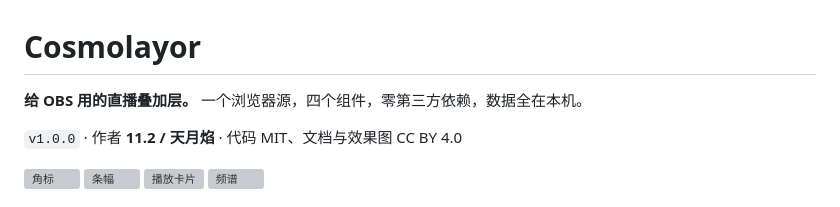
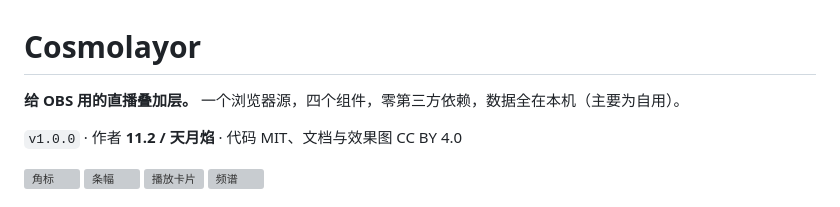
Before and after one commit to Miraclefires/Cosmolayor, a Markdown page: README.md, the part around the change. Drawn GitHub-style; grey boxes are pictures that could not be loaded.

```diff
--- a/README.md
+++ b/README.md
@@ -1,6 +1,6 @@
 # Cosmolayor
 
-**给 OBS 用的直播叠加层。** 一个浏览器源，四个组件，零第三方依赖，数据全在本机。
+**给 OBS 用的直播叠加层。** 一个浏览器源，四个组件，零第三方依赖，数据全在本机（主要为自用）。
 
 `v1.0.0` · 作者 **11.2 / 天月焰** · 代码 MIT、文档与效果图 CC BY 4.0
 
```
